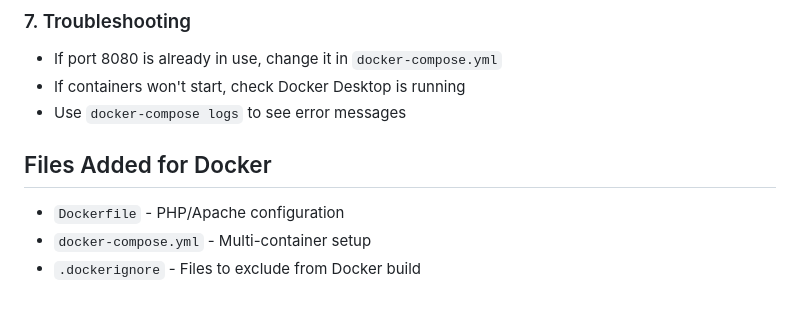
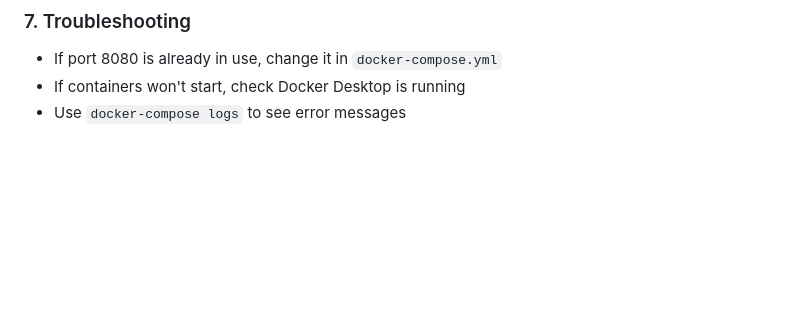
Before and after one commit to afeefnih/catering-booking-SQCM, a Markdown page: README.md, the part around the change. Drawn GitHub-style; blank space fills up the shorter version.

```diff
--- a/README.md
+++ b/README.md
@@ -268,9 +268,3 @@ Each team member needs to:
 - If port 8080 is already in use, change it in `docker-compose.yml`
 - If containers won't start, check Docker Desktop is running
 - Use `docker-compose logs` to see error messages
-
-## Files Added for Docker
-
-- `Dockerfile` - PHP/Apache configuration
-- `docker-compose.yml` - Multi-container setup
-- `.dockerignore` - Files to exclude from Docker build
```
